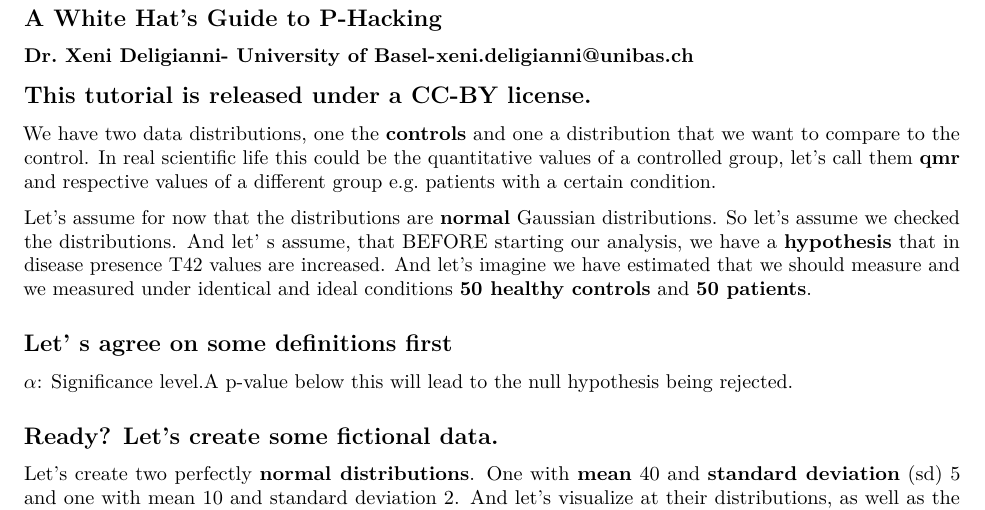
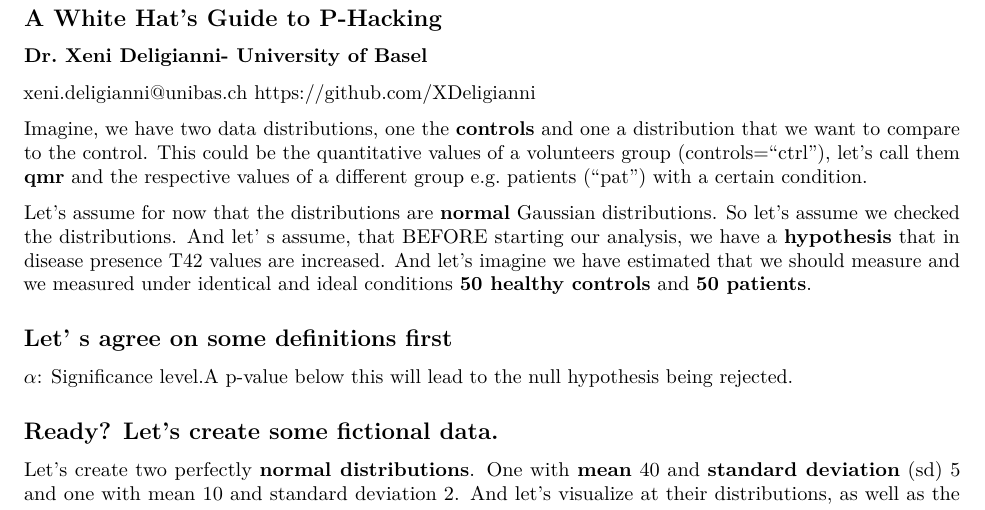
Before and after one commit to XDeligianni/phacking, an R Markdown document (pHacking.Rmd): part of page 1 of 13, cut so that both start at the same text. Rendered offline with R 4.5, knitr and Pandoc, then LaTeX, with nearby package versions; code that draws random numbers runs with fixed seeds of ours; some code elsewhere in the file could not run offline.

Commit message:
commit message

```diff
--- a/pHacking.Rmd
+++ b/pHacking.Rmd
@@ -10,13 +10,13 @@ output:
 
 ## A White Hat’s Guide to P-Hacking
 
-### Dr. Xeni Deligianni- University of Basel-xeni.deligianni@unibas.ch
+### Dr. Xeni Deligianni- University of Basel
+xeni.deligianni@unibas.ch
+https://github.com/XDeligianni
 
-## This tutorial is released under a CC-BY license.
-
-We have two data distributions, one the **controls** and one a distribution that we want to compare to the control.
-In real scientific life this could be the quantitative values of a controlled group, let's call them **qmr** and
-respective values of a different group e.g. patients with a certain condition.
+Imagine, we have two data distributions, one the **controls** and one a distribution that we want to compare to the control.
+This could be the quantitative values of a volunteers group (controls="ctrl"), let's call them **qmr** and
+the respective values of a different group e.g. patients ("pat") with a certain condition.
 
 Let's assume for now that the distributions are **normal** Gaussian distributions. So let's assume we checked the distributions.
 And let' s assume, that BEFORE starting our analysis, we have a **hypothesis** that in disease presence T42 values are increased.
```
Also changed, not shown: install.R (+2 -0 lines), README.md, 1 other file.
